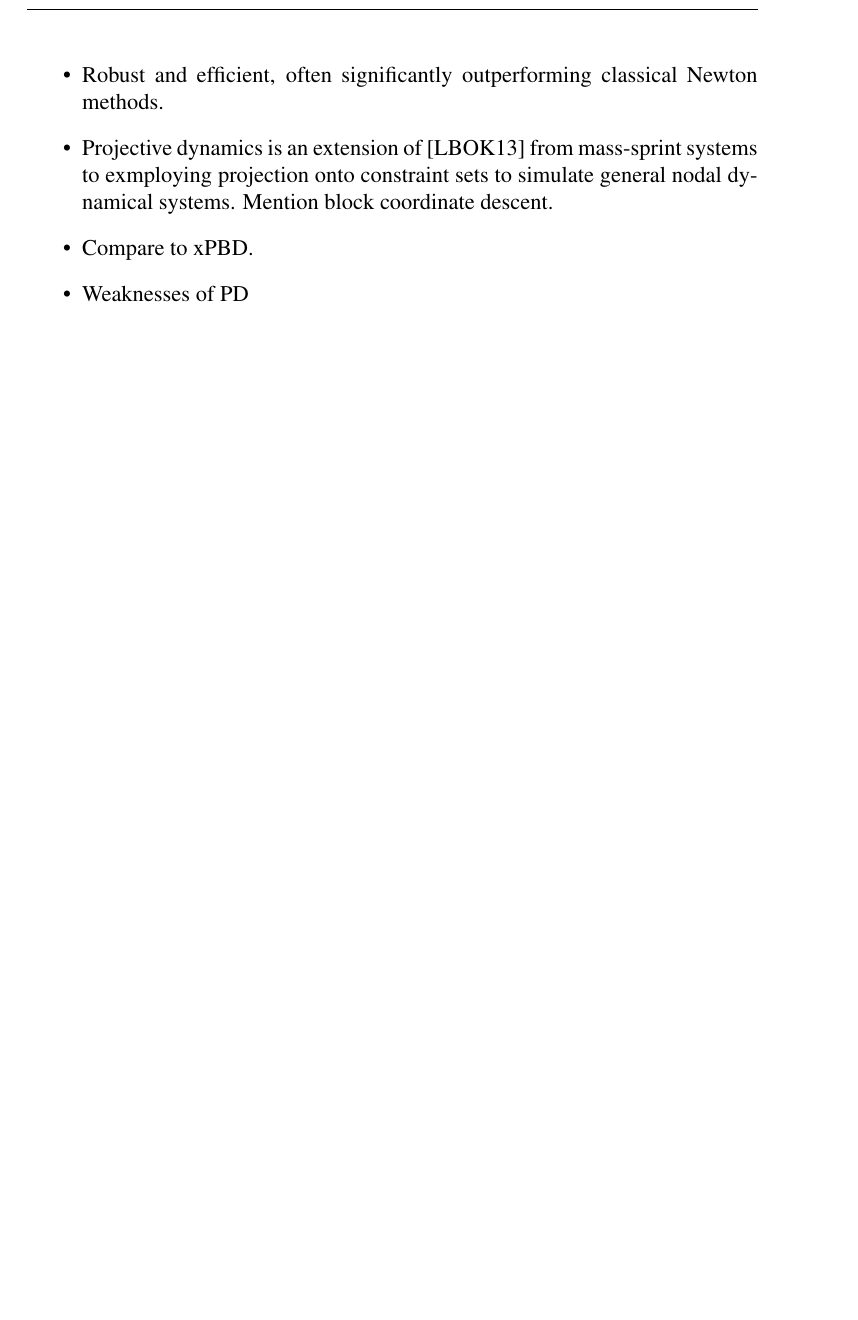
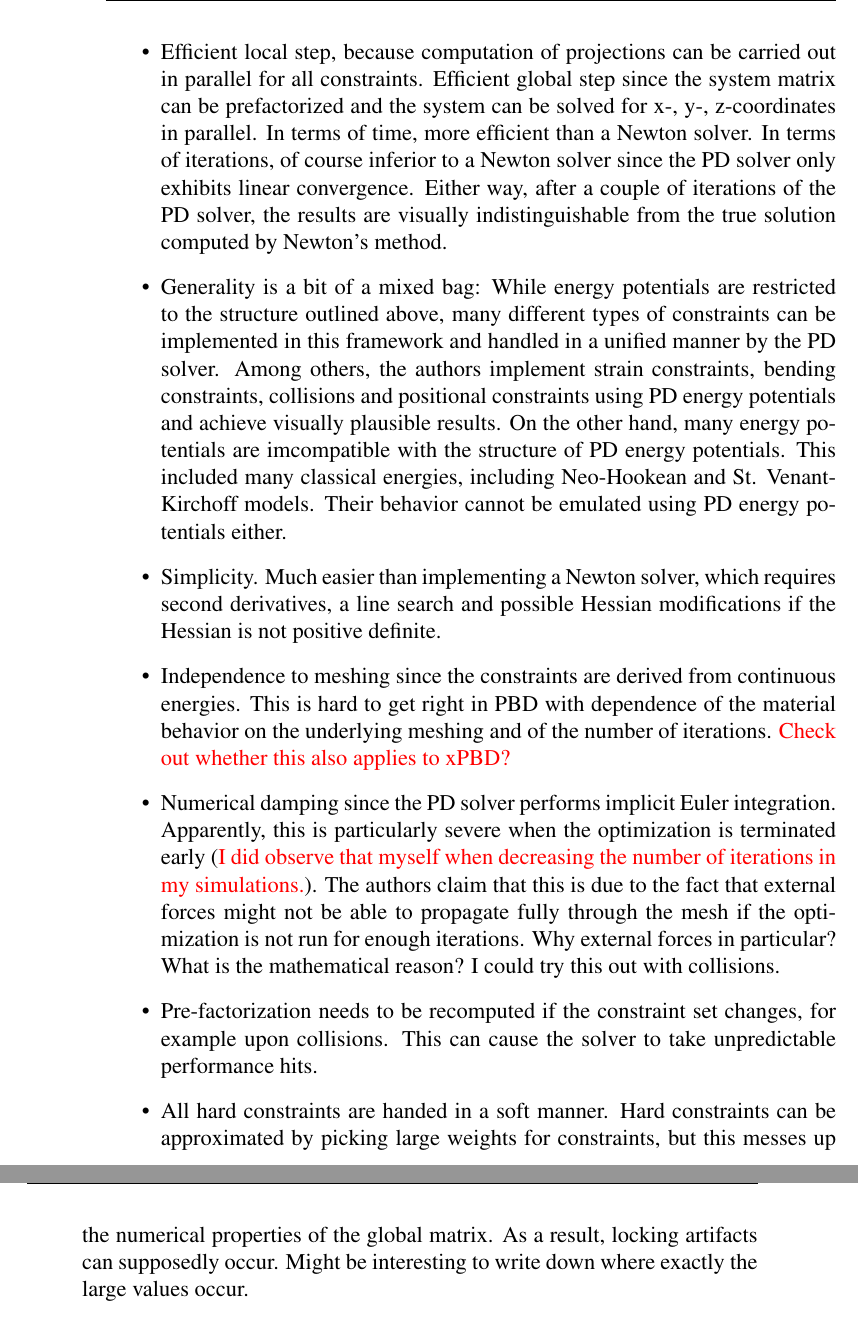
Before and after one commit to dzenaut/thesis, a LaTeX thesis (thesis.tex, which reads method.tex): part of page 31 of 38 before the commit and two parts of pages 32 and 33 of 40 after it, the two joined at a grey line, cut at the place of the change, the shorter picture padded with empty space. Compiled offline with pdfLaTeX.

Commit message:
update bullet points on PD

```diff
--- a/method.tex
+++ b/method.tex
@@ -845,6 +846 @@ algorithm is given in \cref{alg:pd}.
 \begin{itemize}
-    \item Robust and efficient, often significantly outperforming classical Newton methods.
-    \item Projective dynamics is an extension of \cite{liu2013} from mass-sprint systems to exmploying projection onto constraint sets to
-        simulate general nodal dynamical systems. Mention block coordinate descent.
-    \item Compare to xPBD.
-    \item Weaknesses of PD
@@ -851 +852,27 @@ algorithm is given in \cref{alg:pd}.
+    \item Efficient local step, because computation of projections can be carried out in parallel for all constraints. Efficient global step
+        since the system matrix can be prefactorized and the system can be solved for x-, y-, z-coordinates in parallel. In terms of
+        time, more efficient than a Newton solver. In terms of iterations, of course inferior to a Newton solver since the PD solver
+        only exhibits linear convergence. Either way, after a couple of iterations of the PD solver, the results are visually
+        indistinguishable from the true solution computed by Newton's method.
+    \item Generality is a bit of a mixed bag: While energy potentials are restricted to the structure outlined above, many different
+        types of constraints can be implemented in this framework and handled in a unified manner by the PD solver. Among others, the
+        authors implement strain constraints, bending constraints, collisions and positional constraints using PD energy potentials
+        and achieve visually plausible results. On the other hand, many energy potentials are imcompatible with the structure of PD
+        energy potentials. This included many classical energies, including Neo-Hookean and St. Venant-Kirchoff models. Their behavior
+        cannot be emulated using PD energy potentials either.
+    \item Simplicity. Much easier than implementing a Newton solver, which requires second derivatives, a line search and possible
+        Hessian modifications if the Hessian is not positive definite.
+    \item Independence to meshing since the constraints are derived from continuous energies. This is hard to get right in PBD with
+        dependence of the material behavior on the underlying meshing and of the number of iterations. \textcolor{red}{Check out whether
+        this also applies to xPBD?}
+    \item Numerical damping since the PD solver performs implicit Euler integration. Apparently, this is particularly severe when the
+        optimization is terminated early (\textcolor{red}{I did observe that myself when decreasing the number of iterations in my
+        simulations.}). The authors claim that this is due to the fact that external forces might not be able to propagate fully through the
+        mesh if the optimization is not run for enough iterations. Why external forces in particular? What is the mathematical reason?
+        I could try this out with collisions.
+    \item Pre-factorization needs to be recomputed if the constraint set changes, for example upon collisions. This can cause the solver
+        to take unpredictable performance hits.
+    \item All hard constraints are handed in a soft manner. Hard constraints can be approximated by picking large weights for constraints,
+        but this messes up the numerical properties of the global matrix. As a result, locking artifacts can supposedly occur. Might be
+        interesting to write down where exactly the large values occur.
 \end{itemize}
```
Also changed, not shown: thesis.pdf, method.tex (6 more changed lines).
